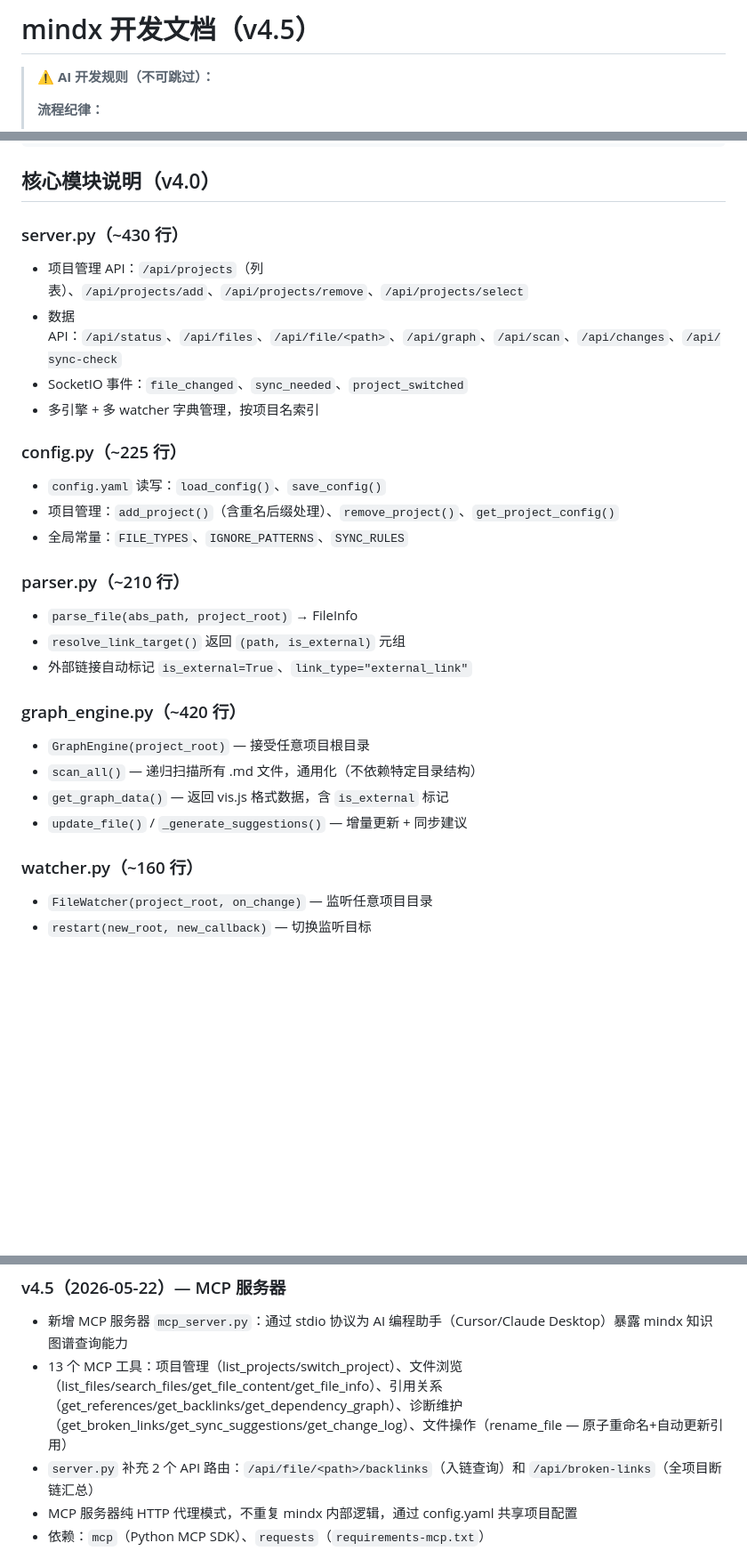
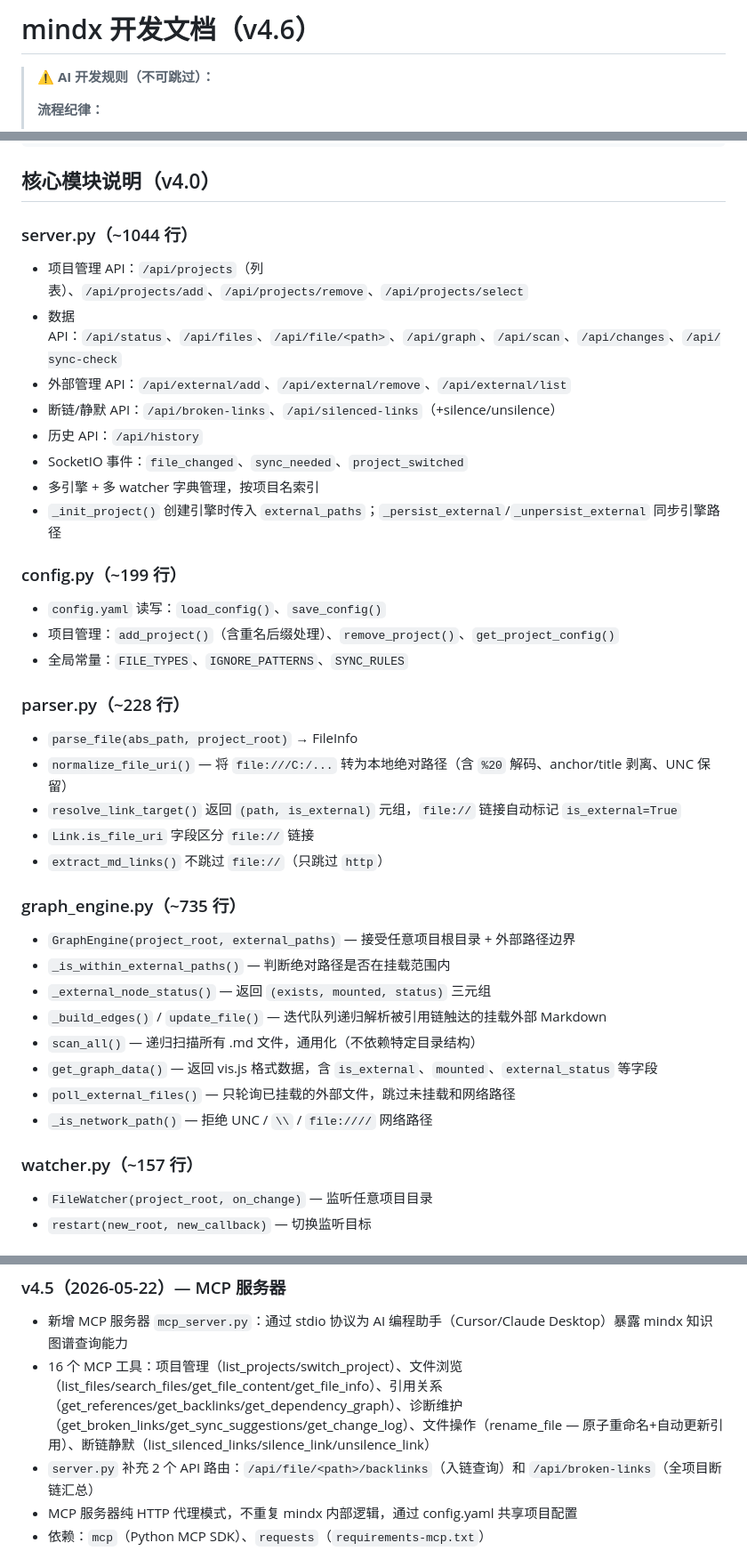
Before and after one commit to sope1999/mindx, a Markdown page: opencode.md, 3 parts joined by grey strips. Shown at 89% size. GitHub-like rendering; blank space fills up the shorter version.

Commit message:
docs: update opencode.md for v4.6 file URI external references

```diff
--- a/opencode.md
+++ b/opencode.md
@@ -1,4 +1,4 @@
-# mindx 开发文档（v4.5）
+# mindx 开发文档（v4.6）
 
 > ⚠️ **AI 开发规则（不可跳过）：**
 >
@@ -60,29 +60,39 @@ C:\SOFT\AI\mindx\
 
 ## 核心模块说明（v4.0）
 
-### server.py（~430 行）
+### server.py（~1044 行）
 - 项目管理 API：`/api/projects`（列表）、`/api/projects/add`、`/api/projects/remove`、`/api/projects/select`
 - 数据 API：`/api/status`、`/api/files`、`/api/file/<path>`、`/api/graph`、`/api/scan`、`/api/changes`、`/api/sync-check`
+- 外部管理 API：`/api/external/add`、`/api/external/remove`、`/api/external/list`
+- 断链/静默 API：`/api/broken-links`、`/api/silenced-links`（+silence/unsilence）
+- 历史 API：`/api/history`
 - SocketIO 事件：`file_changed`、`sync_needed`、`project_switched`
 - 多引擎 + 多 watcher 字典管理，按项目名索引
+- `_init_project()` 创建引擎时传入 `external_paths`；`_persist_external`/`_unpersist_external` 同步引擎路径
 
-### config.py（~225 行）
+### config.py（~199 行）
 - `config.yaml` 读写：`load_config()`、`save_config()`
 - 项目管理：`add_project()`（含重名后缀处理）、`remove_project()`、`get_project_config()`
 - 全局常量：`FILE_TYPES`、`IGNORE_PATTERNS`、`SYNC_RULES`
 
-### parser.py（~210 行）
+### parser.py（~228 行）
 - `parse_file(abs_path, project_root)` → FileInfo
-- `resolve_link_target()` 返回 `(path, is_external)` 元组
-- 外部链接自动标记 `is_external=True`、`link_type="external_link"`
+- `normalize_file_uri()` — 将 `file:///C:/...` 转为本地绝对路径（含 `%20` 解码、anchor/title 剥离、UNC 保留）
+- `resolve_link_target()` 返回 `(path, is_external)` 元组，`file://` 链接自动标记 `is_external=True`
+- `Link.is_file_uri` 字段区分 `file://` 链接
+- `extract_md_links()` 不跳过 `file://`（只跳过 `http`）
 
-### graph_engine.py（~420 行）
-- `GraphEngine(project_root)` — 接受任意项目根目录
+### graph_engine.py（~735 行）
+- `GraphEngine(project_root, external_paths)` — 接受任意项目根目录 + 外部路径边界
+- `_is_within_external_paths()` — 判断绝对路径是否在挂载范围内
+- `_external_node_status()` — 返回 `(exists, mounted, status)` 三元组
+- `_build_edges()` / `update_file()` — 迭代队列递归解析被引用链触达的挂载外部 Markdown
 - `scan_all()` — 递归扫描所有 .md 文件，通用化（不依赖特定目录结构）
-- `get_graph_data()` — 返回 vis.js 格式数据，含 `is_external` 标记
-- `update_file()` / `_generate_suggestions()` — 增量更新 + 同步建议
+- `get_graph_data()` — 返回 vis.js 格式数据，含 `is_external`、`mounted`、`external_status` 等字段
+- `poll_external_files()` — 只轮询已挂载的外部文件，跳过未挂载和网络路径
+- `_is_network_path()` — 拒绝 UNC / `\\` / `file:////` 网络路径
 
-### watcher.py（~160 行）
+### watcher.py（~157 行）
 - `FileWatcher(project_root, on_change)` — 监听任意项目目录
 - `restart(new_root, new_callback)` — 切换监听目标
 
@@ -110,7 +120,7 @@ C:\SOFT\AI\mindx\
 
 ### v4.5（2026-05-22）— MCP 服务器
 - 新增 MCP 服务器 `mcp_server.py`：通过 stdio 协议为 AI 编程助手（Cursor/Claude Desktop）暴露 mindx 知识图谱查询能力
-- 13 个 MCP 工具：项目管理（list_projects/switch_project）、文件浏览（list_files/search_files/get_file_content/get_file_info）、引用关系（get_references/get_backlinks/get_dependency_graph）、诊断维护（get_broken_links/get_sync_suggestions/get_change_log）、文件操作（rename_file — 原子重命名+自动更新引用）
+- 16 个 MCP 工具：项目管理（list_projects/switch_project）、文件浏览（list_files/search_files/get_file_content/get_file_info）、引用关系（get_references/get_backlinks/get_dependency_graph）、诊断维护（get_broken_links/get_sync_suggestions/get_change_log）、文件操作（rename_file — 原子重命名+自动更新引用）、断链静默（list_silenced_links/silence_link/unsilence_link）
 - `server.py` 补充 2 个 API 路由：`/api/file/<path>/backlinks`（入链查询）和 `/api/broken-links`（全项目断链汇总）
 - MCP 服务器纯 HTTP 代理模式，不重复 mindx 内部逻辑，通过 config.yaml 共享项目配置
 - 依赖：`mcp`（Python MCP SDK）、`requests`（`requirements-mcp.txt`）
```
Also changed, not shown: other parts of opencode.md (+13 -0 lines).
